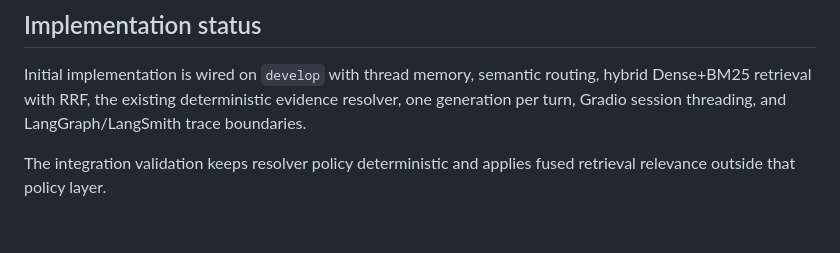
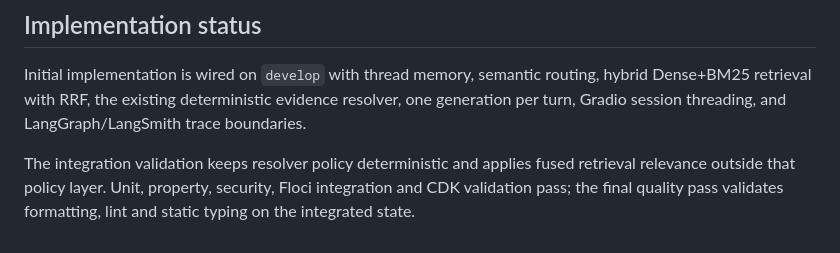
Before and after one commit to dfc-coder/rag-ops-guard, a Markdown page: docs/specs/conversational-agent-demo.md, the part around the change. GitHub-like rendering.

Commit message:
test: final conversational agent validation

```diff
--- a/docs/specs/conversational-agent-demo.md
+++ b/docs/specs/conversational-agent-demo.md
@@ -77,4 +77,4 @@ The caller supplies a `thread_id`. Messages in the same thread are retained by a
 
 Initial implementation is wired on `develop` with thread memory, semantic routing, hybrid Dense+BM25 retrieval with RRF, the existing deterministic evidence resolver, one generation per turn, Gradio session threading, and LangGraph/LangSmith trace boundaries.
 
-The integration validation keeps resolver policy deterministic and applies fused retrieval relevance outside that policy layer.
+The integration validation keeps resolver policy deterministic and applies fused retrieval relevance outside that policy layer. Unit, property, security, Floci integration and CDK validation pass; the final quality pass validates formatting, lint and static typing on the integrated state.
```
